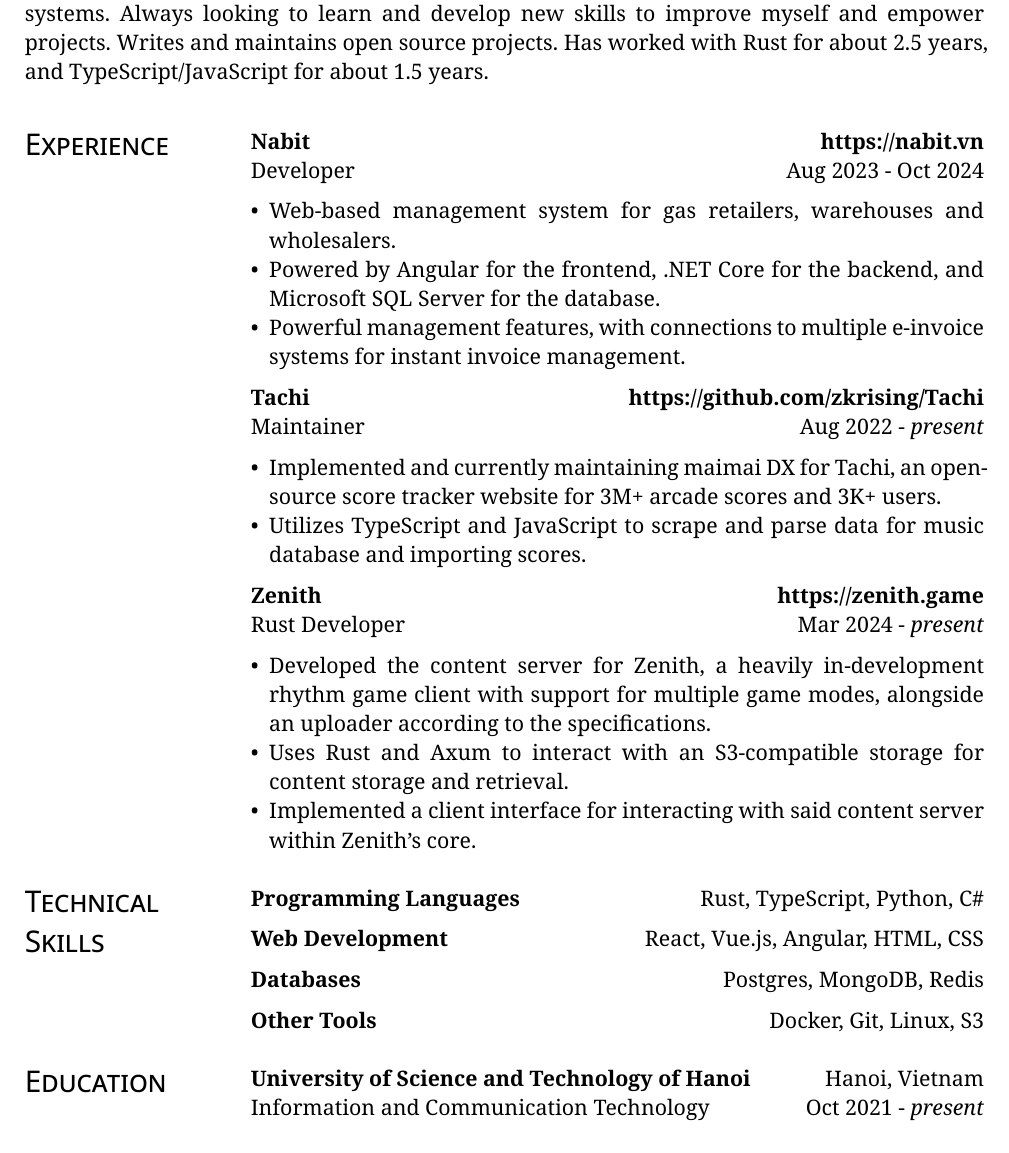
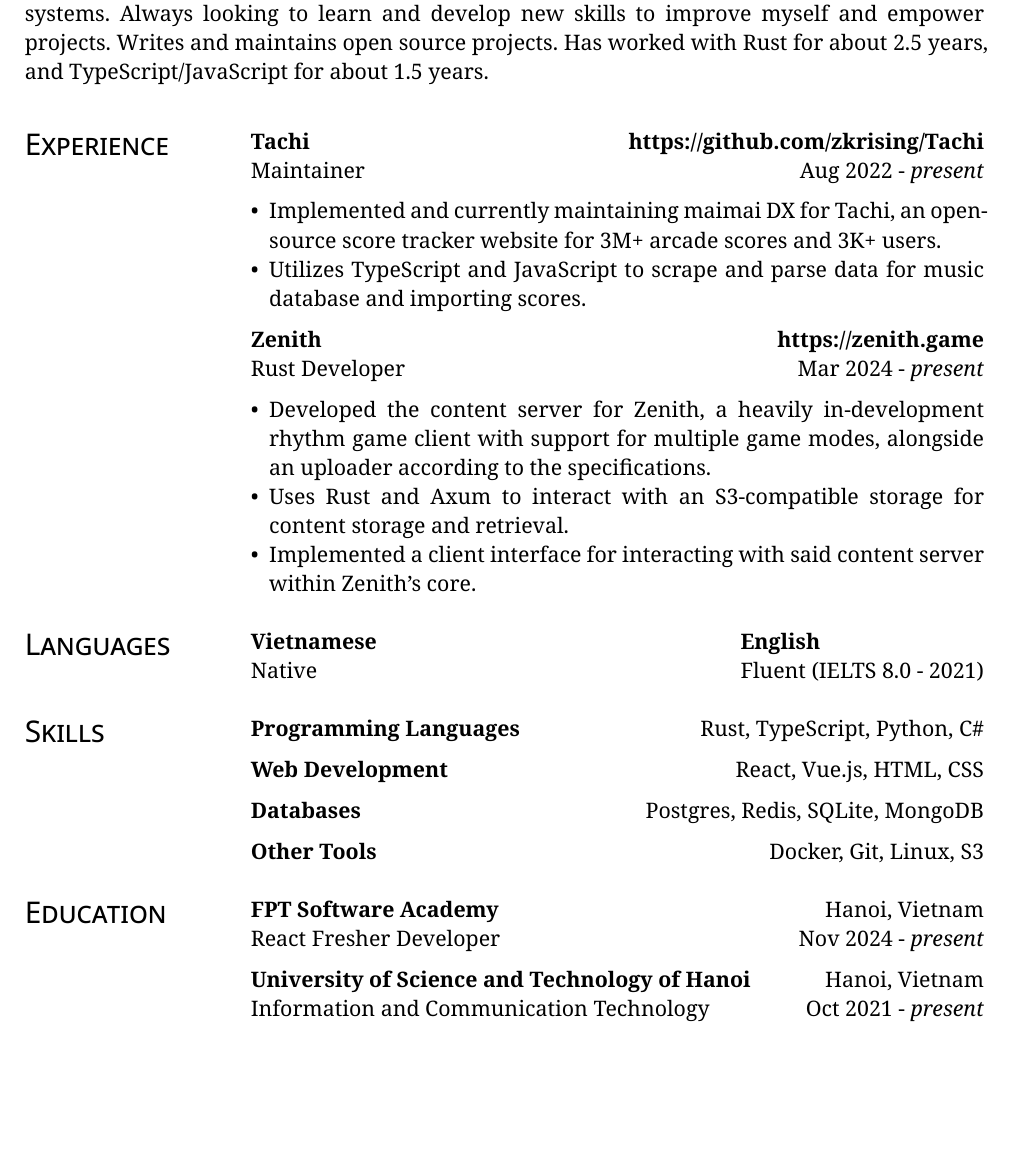
Before and after one commit to j1nxie/resume, a Typst document (cv.typ, which reads data.typ): part of the page, cut so that both start at the same text, the shorter picture padded with empty space. Compiled offline with Typst 0.15; a missing font is replaced by an installed copy or a similar font.

Commit message:
fix: wowzzer

```diff
--- a/data.typ
+++ b/data.typ
@@ -31,6 +31,14 @@
 #let edutitle = [ Education ]
 #let edu = [
   #datedsubsection(align(left)[
+    *FPT Software Academy* \
+    React Fresher Developer
+  ], align(right)[
+    Hanoi, Vietnam \
+    Nov 2024 - _present_
+  ])
+
+  #datedsubsection(align(left)[
     *University of Science and Technology of Hanoi* \
     Information and Communication Technology
   ], align(right)[
@@ -39,7 +47,10 @@
   ])
 ]
 
-#let techtitle = [ Technical Skills ]
+#let langtitle = [ Languages ]
+#let lang = grid(columns: (1fr, auto), [ *Vietnamese* \ Native ], [ *English* \ Fluent (IELTS 8.0 - 2021) ])
+
+#let techtitle = [ Skills ]
 #let tech = [
   #datedsubsection(align(left)[
     *Programming Languages*
@@ -50,13 +61,13 @@
   #datedsubsection(align(left)[
     *Web Development*
   ], align(right)[
-    React, Vue.js, Angular, HTML, CSS
+    React, Vue.js, HTML, CSS
   ])
 
   #datedsubsection(align(left)[
     *Databases*
   ], align(right)[
-    Postgres, MongoDB, Redis
+    Postgres, Redis, SQLite, MongoDB
   ])
 
   #datedsubsection(align(left)[
@@ -81,17 +92,17 @@
   // - Utilizes Rust and the Axum framework for a performant and featureful backend.
   // - Leverages SQLite for storing data.
 
-  #datedsubsection(align(left)[
-    *Nabit* \
-    Developer
-  ], align(right)[
-    * https://nabit.vn * \
-    Aug 2023 - Oct 2024
-  ])
+  // #datedsubsection(align(left)[
+  //   *Nabit* \
+  //   Developer
+  // ], align(right)[
+  //   * https://nabit.vn * \
+  //   Aug 2023 - Oct 2024
+  // ])
 
-  - Web-based management system for gas retailers, warehouses and wholesalers.
-  - Powered by Angular for the frontend, .NET Core for the backend, and Microsoft SQL Server for the database.
-  - Powerful management features, with connections to multiple e-invoice systems for instant invoice management.
+  // - Web-based management system for gas retailers, warehouses and wholesalers.
+  // - Powered by Angular for the frontend, .NET Core for the backend, and Microsoft SQL Server for the database.
+  // - Powerful management features, with connections to multiple e-invoice systems for instant invoice management.
 
   #datedsubsection(align(left)[
     *Tachi* \
```
Also changed, not shown: cv.typ (+3 -1 lines).
